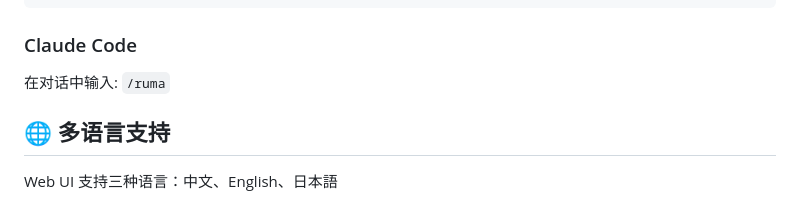
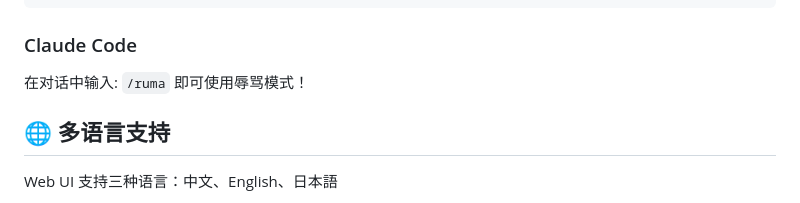
Before and after one commit to Rrocean/ruma-pro, a Markdown page: README.md, the part around the change. GitHub-like rendering.

Commit message:
docs: update README with /ruma command

```diff
--- a/README.md
+++ b/README.md
@@ -75,7 +75,7 @@ node bin/ruma-pro.js test
 
 ### Claude Code
 
-在对话中输入: `/ruma`
+在对话中输入: `/ruma` 即可使用辱骂模式！
 
 ## 🌐 多语言支持
 
```
